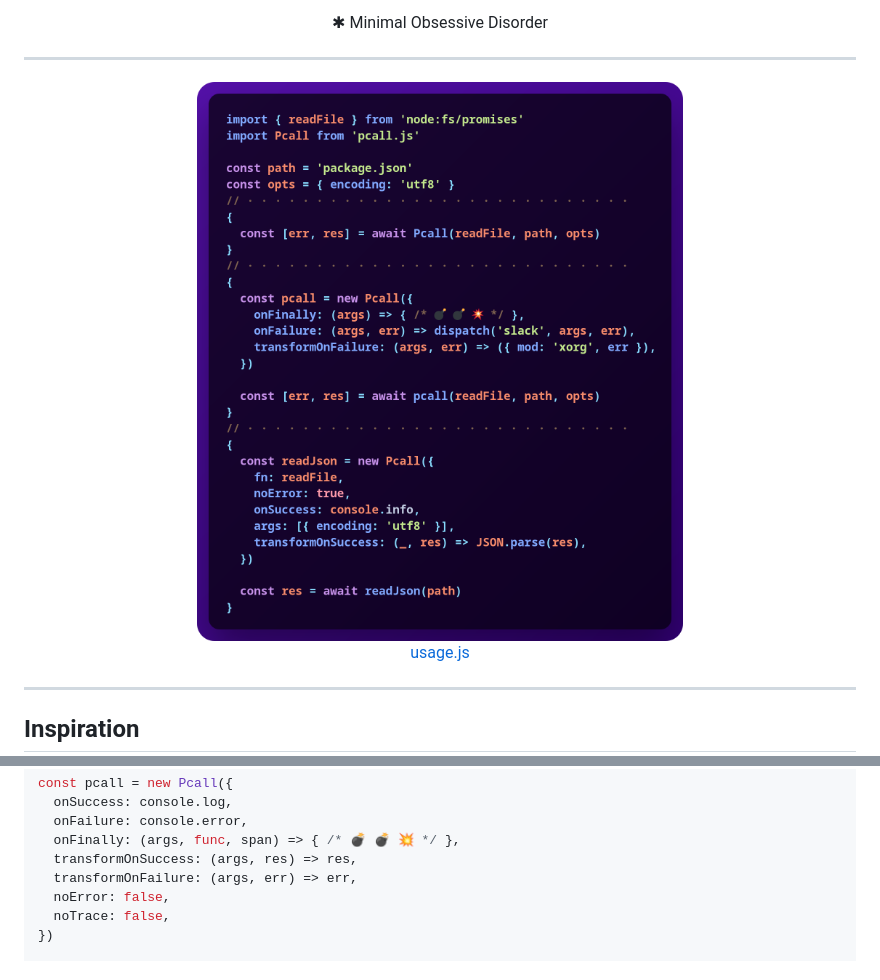
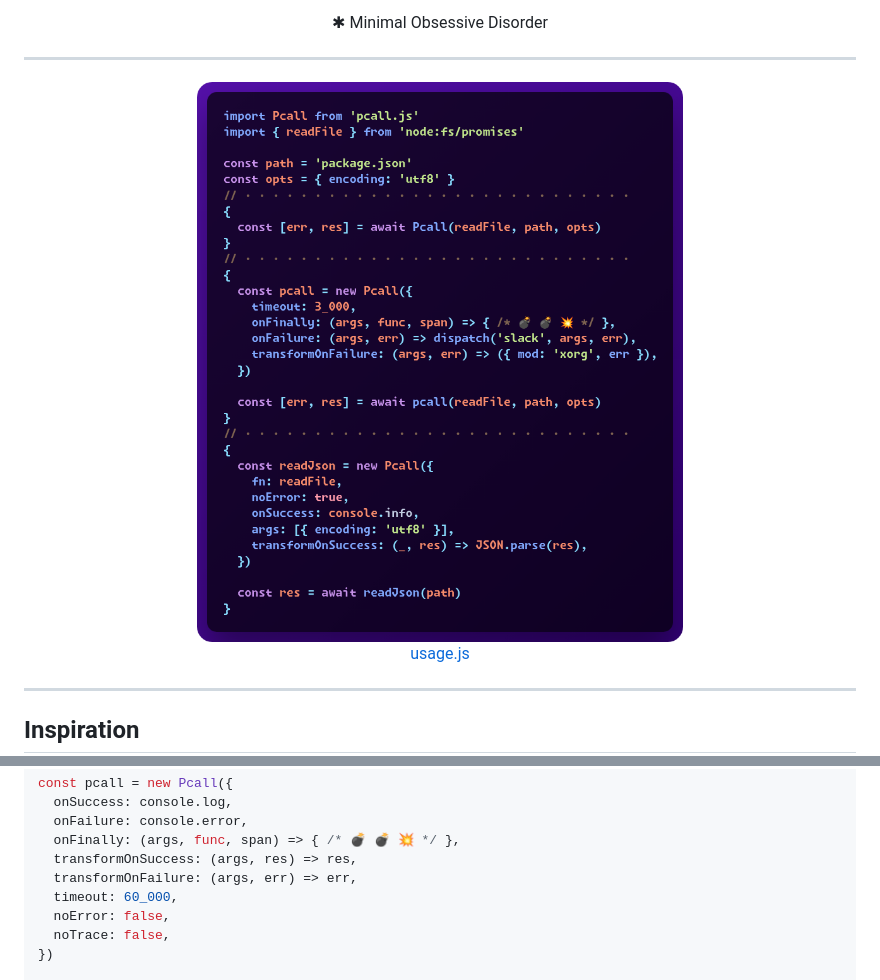
Before and after one commit to metaory/pcall.js, a Markdown page: README.md, 2 parts joined by grey strips. Rendered like a GitHub page; pictures changed too: .github/assets/usage.png.

Commit message:
added timeout

```diff
--- a/README.md
+++ b/README.md
@@ -138,6 +138,7 @@ const pcall = new Pcall({
   onFinally: (args, func, span) => { /* 💣 💣 💥 */ },
   transformOnSuccess: (args, res) => res,
   transformOnFailure: (args, err) => err,
+  timeout: 60_000,
   noError: false,
   noTrace: false,
 })
```
Also changed, not shown: .github/assets/banr.png, .github/assets/basic.png (added), 10 other files.
